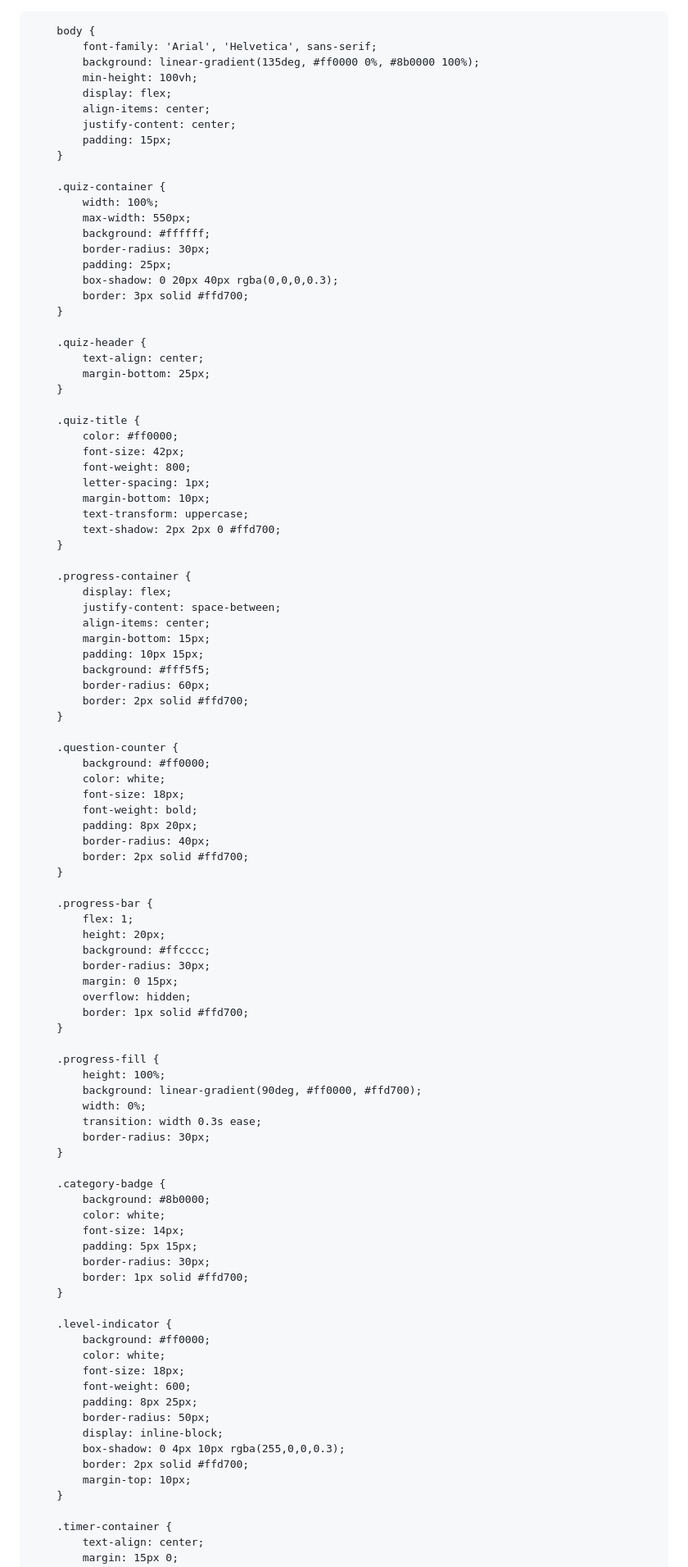
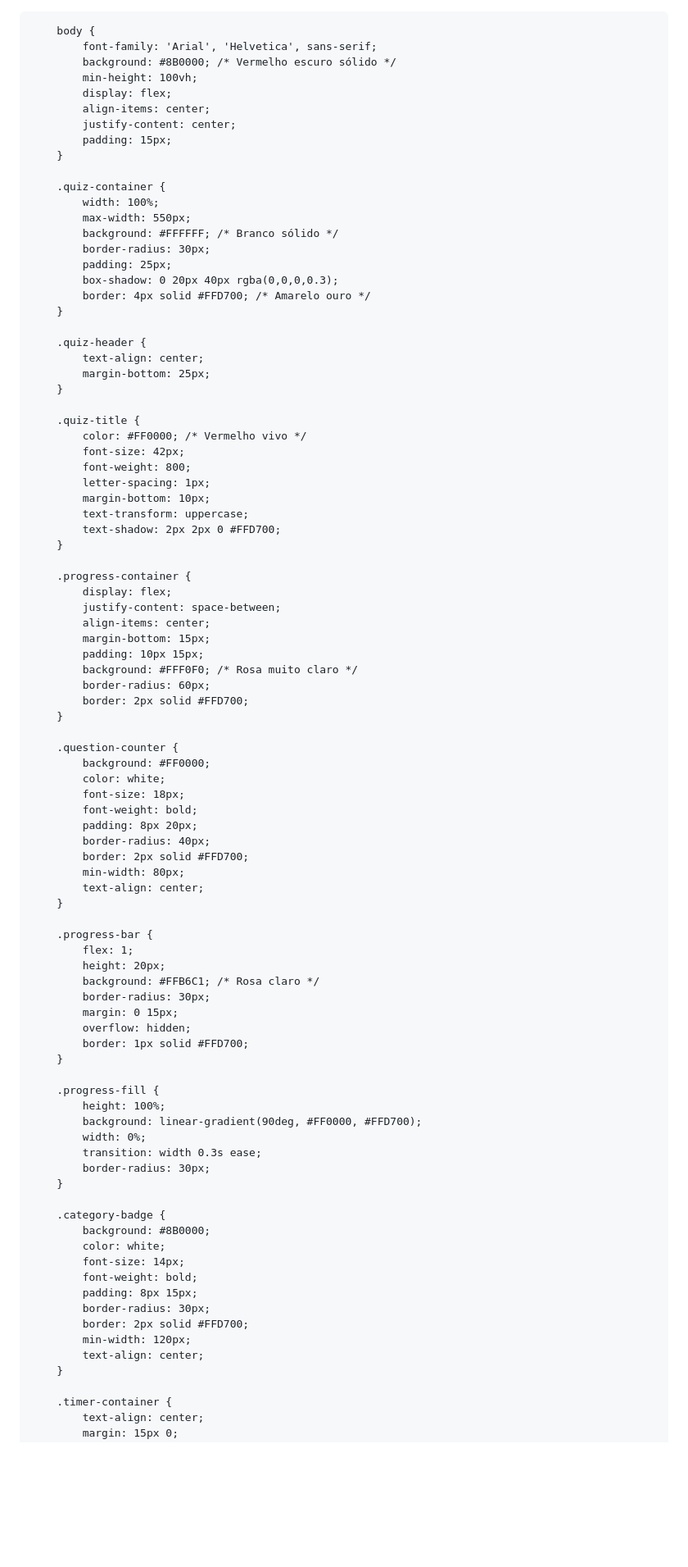
Before and after one commit to quizespanhol/avanzado, a Markdown page: README.md, the part around one of its changes. Shown at 82% size. GitHub-like rendering; blank space fills up the shorter version.

```diff
--- a/README.md
+++ b/README.md
@@ -13,7 +13,7 @@
 
         body {
             font-family: 'Arial', 'Helvetica', sans-serif;
-            background: linear-gradient(135deg, #ff0000 0%, #8b0000 100%);
+            background: #8B0000; /* Vermelho escuro sólido */
             min-height: 100vh;
             display: flex;
             align-items: center;
@@ -24,11 +24,11 @@
         .quiz-container {
             width: 100%;
             max-width: 550px;
-            background: #ffffff;
+            background: #FFFFFF; /* Branco sólido */
             border-radius: 30px;
             padding: 25px;
             box-shadow: 0 20px 40px rgba(0,0,0,0.3);
-            border: 3px solid #ffd700;
+            border: 4px solid #FFD700; /* Amarelo ouro */
         }
 
         .quiz-header {
@@ -37,13 +37,13 @@
         }
 
         .quiz-title {
-            color: #ff0000;
+            color: #FF0000; /* Vermelho vivo */
             font-size: 42px;
             font-weight: 800;
             letter-spacing: 1px;
             margin-bottom: 10px;
             text-transform: uppercase;
-            text-shadow: 2px 2px 0 #ffd700;
+            text-shadow: 2px 2px 0 #FFD700;
         }
 
         .progress-container {
@@ -52,59 +52,51 @@
             align-items: center;
             margin-bottom: 15px;
             padding: 10px 15px;
-            background: #fff5f5;
+            background: #FFF0F0; /* Rosa muito claro */
             border-radius: 60px;
-            border: 2px solid #ffd700;
+            border: 2px solid #FFD700;
         }
 
         .question-counter {
-            background: #ff0000;
+            background: #FF0000;
             color: white;
             font-size: 18px;
             font-weight: bold;
             padding: 8px 20px;
             border-radius: 40px;
-            border: 2px solid #ffd700;
+            border: 2px solid #FFD700;
+            min-width: 80px;
+            text-align: center;
         }
 
         .progress-bar {
             flex: 1;
             height: 20px;
-            background: #ffcccc;
+            background: #FFB6C1; /* Rosa claro */
             border-radius: 30px;
             margin: 0 15px;
             overflow: hidden;
-            border: 1px solid #ffd700;
+            border: 1px solid #FFD700;
         }
 
         .progress-fill {
             height: 100%;
-            background: linear-gradient(90deg, #ff0000, #ffd700);
+            background: linear-gradient(90deg, #FF0000, #FFD700);
             width: 0%;
             transition: width 0.3s ease;
             border-radius: 30px;
         }
 
         .category-badge {
-            background: #8b0000;
+            background: #8B0000;
             color: white;
             font-size: 14px;
-            padding: 5px 15px;
+            font-weight: bold;
+            padding: 8px 15px;
             border-radius: 30px;
-            border: 1px solid #ffd700;
-        }
-
-        .level-indicator {
-            background: #ff0000;
-            color: white;
-            font-size: 18px;
-            font-weight: 600;
-            padding: 8px 25px;
-            border-radius: 50px;
-            display: inline-block;
-            box-shadow: 0 4px 10px rgba(255,0,0,0.3);
-            border: 2px solid #ffd700;
-            margin-top: 10px;
+            border: 2px solid #FFD700;
+            min-width: 120px;
+            text-align: center;
         }
 
         .timer-container {
```
Also changed, not shown: other parts of README.md (+105 -89 lines).
